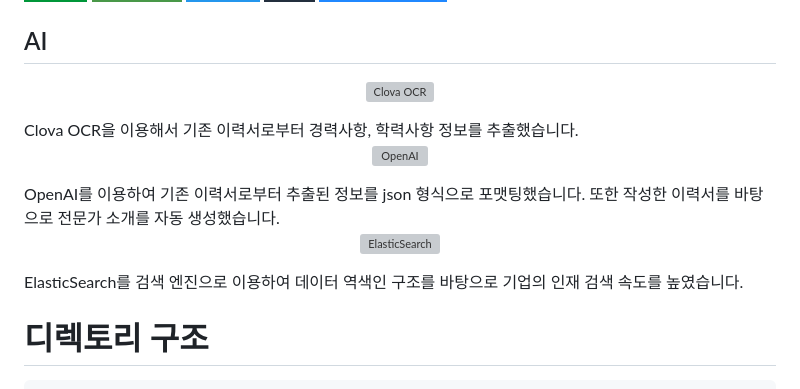
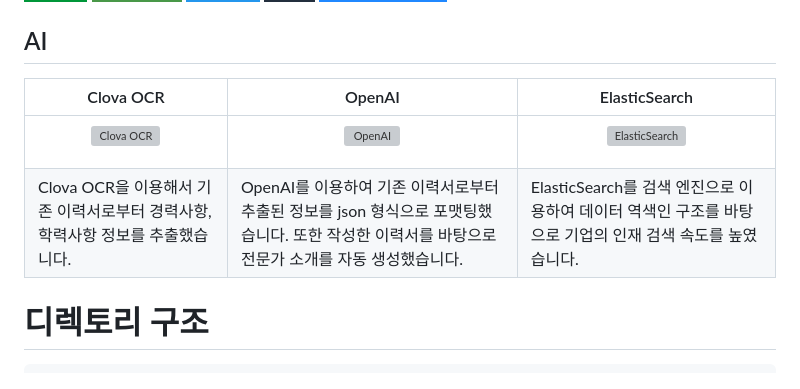
Before and after one commit to Gamja-dori/Gamja-Backend, a Markdown page: README.md, the part around the change. GitHub-like rendering; badges without logos; grey boxes are pictures that could not be loaded.

Commit message:
fix: update README.md

```diff
--- a/README.md
+++ b/README.md
@@ -68,21 +68,10 @@ python manage.py runserver
 ![Github Actions](https://img.shields.io/badge/githubactions-2088FF?style=for-the-badge&logo=githubactions&logoColor=white)
 
 ## AI
-<p align="center">
-    <img src="https://github.com/Gamja-dori/Gamja-Backend/assets/100199530/c1cf3604-0b24-40b8-bb7a-fc5e8a6ddff5" alt="Clova OCR" width="450"/>
-</p>
-Clova OCR을 이용해서 기존 이력서로부터 경력사항, 학력사항 정보를 추출했습니다.
-
-<p align="center">
-    <img src="https://github.com/Gamja-dori/Gamja-Backend/assets/100199530/958a27cd-4237-4e2d-9a91-27abe4fd342c" alt="OpenAI" width="450"/>
-</p>
-OpenAI를 이용하여 기존 이력서로부터 추출된 정보를 json 형식으로 포맷팅했습니다.
-또한 작성한 이력서를 바탕으로 전문가 소개를 자동 생성했습니다.
-
-<p align="center">
-    <img src="https://github.com/Gamja-dori/Gamja-Backend/assets/100199530/9d77bee9-2bbf-49bb-a4bb-e8662026de15" alt="ElasticSearch" width="450"/>
-</p>
-ElasticSearch를 검색 엔진으로 이용하여 데이터 역색인 구조를 바탕으로 기업의 인재 검색 속도를 높였습니다.
+| Clova OCR | OpenAI | ElasticSearch |
+|---|---|---|
+| <p align="center"><img src="https://github.com/Gamja-dori/Gamja-Backend/assets/100199530/c1cf3604-0b24-40b8-bb7a-fc5e8a6ddff5" alt="Clova OCR" width="700"/></p> | <p align="center"><img src="https://github.com/Gamja-dori/Gamja-Backend/assets/100199530/958a27cd-4237-4e2d-9a91-27abe4fd342c" alt="OpenAI" width="200"/></p> | <p align="center"><img src="https://github.com/Gamja-dori/Gamja-Backend/assets/100199530/9d77bee9-2bbf-49bb-a4bb-e8662026de15" alt="ElasticSearch" width="300"/></p> |
+| Clova OCR을 이용해서 기존 이력서로부터 경력사항, 학력사항 정보를 추출했습니다. | OpenAI를 이용하여 기존 이력서로부터 추출된 정보를 json 형식으로 포맷팅했습니다. 또한 작성한 이력서를 바탕으로 전문가 소개를 자동 생성했습니다. | ElasticSearch를 검색 엔진으로 이용하여 데이터 역색인 구조를 바탕으로 기업의 인재 검색 속도를 높였습니다. |
 
 # 디렉토리 구조
 
```
